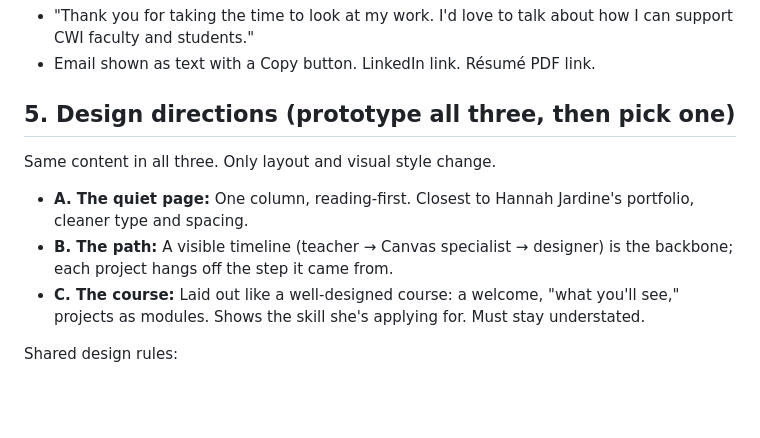
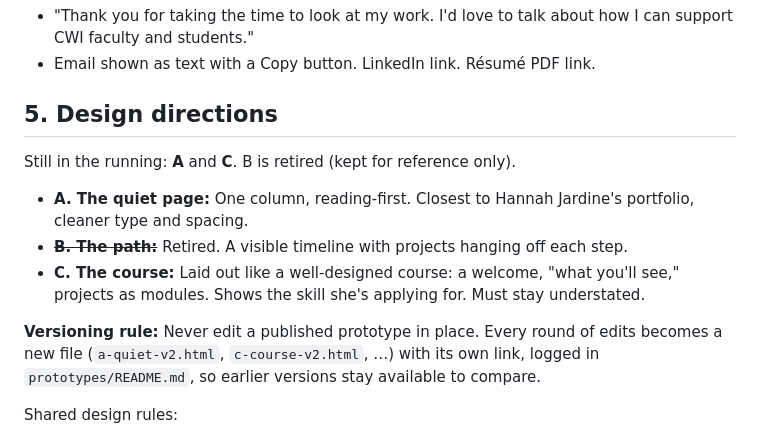
Before and after one commit to AngularPirate/boise-rental-bot, a Markdown page: portfolio/CONTENT.md, the part around the change. Drawn GitHub-style; blank space fills up the shorter version.

Commit message:
Retire prototype B and add prototype version log
Co-Authored-By: Claude Opus 5.5 <noreply@anthropic.com>
Claude-Session: https://claude.ai/code/session_017DNu9hqPkbVeQVtQTwJQ9v

```diff
--- a/portfolio/CONTENT.md
+++ b/portfolio/CONTENT.md
@@ -113,13 +113,15 @@ Each project uses the same template:
 - "Thank you for taking the time to look at my work. I'd love to talk about how I can support CWI faculty and students."
 - Email shown as text with a Copy button. LinkedIn link. Résumé PDF link.
 
-## 5. Design directions (prototype all three, then pick one)
+## 5. Design directions
 
-Same content in all three. Only layout and visual style change.
+Still in the running: **A** and **C**. B is retired (kept for reference only).
 
 - **A. The quiet page:** One column, reading-first. Closest to Hannah Jardine's portfolio, cleaner type and spacing.
-- **B. The path:** A visible timeline (teacher → Canvas specialist → designer) is the backbone; each project hangs off the step it came from.
+- ~~**B. The path:**~~ Retired. A visible timeline with projects hanging off each step.
 - **C. The course:** Laid out like a well-designed course: a welcome, "what you'll see," projects as modules. Shows the skill she's applying for. Must stay understated.
+
+**Versioning rule:** Never edit a published prototype in place. Every round of edits becomes a new file (`a-quiet-v2.html`, `c-course-v2.html`, …) with its own link, logged in `prototypes/README.md`, so earlier versions stay available to compare.
 
 Shared design rules:
 - Readable on laptop and phone. Works in light and dark mode.
```
Also changed, not shown: portfolio/prototypes/README.md (added, +11 -0 lines).
